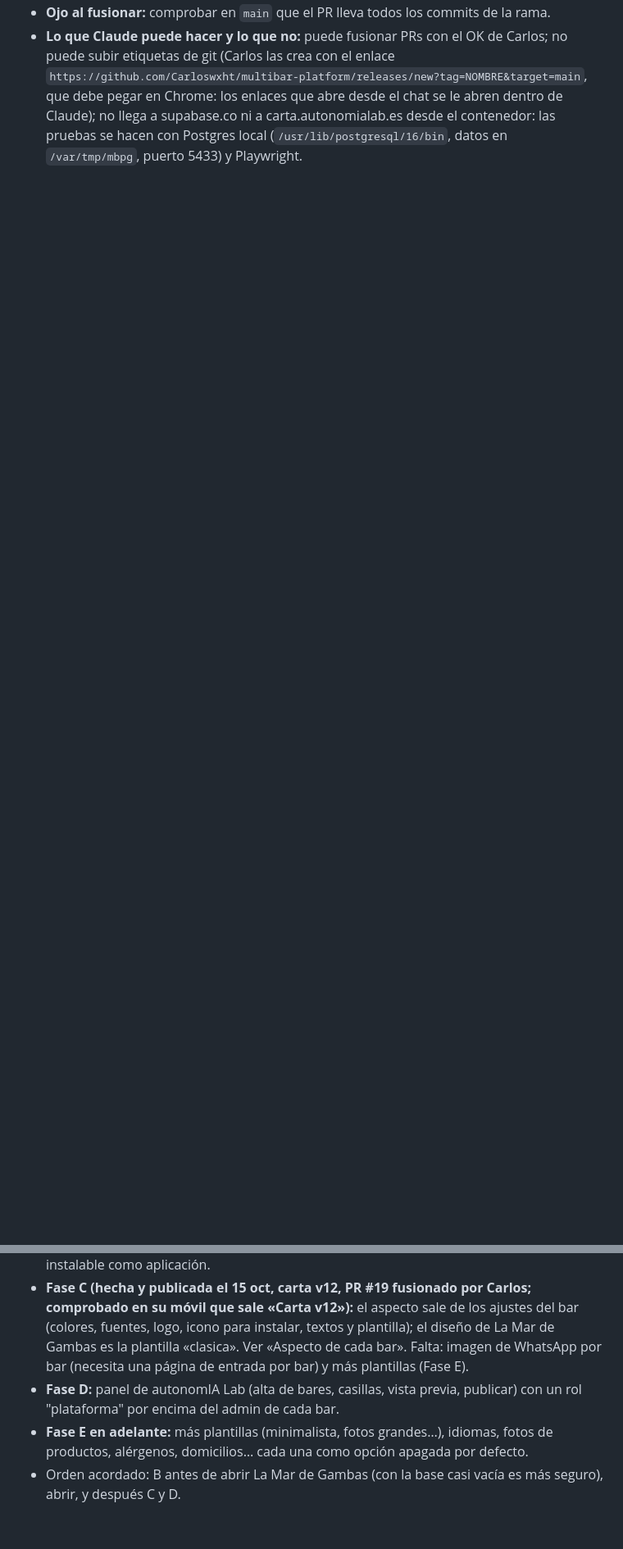
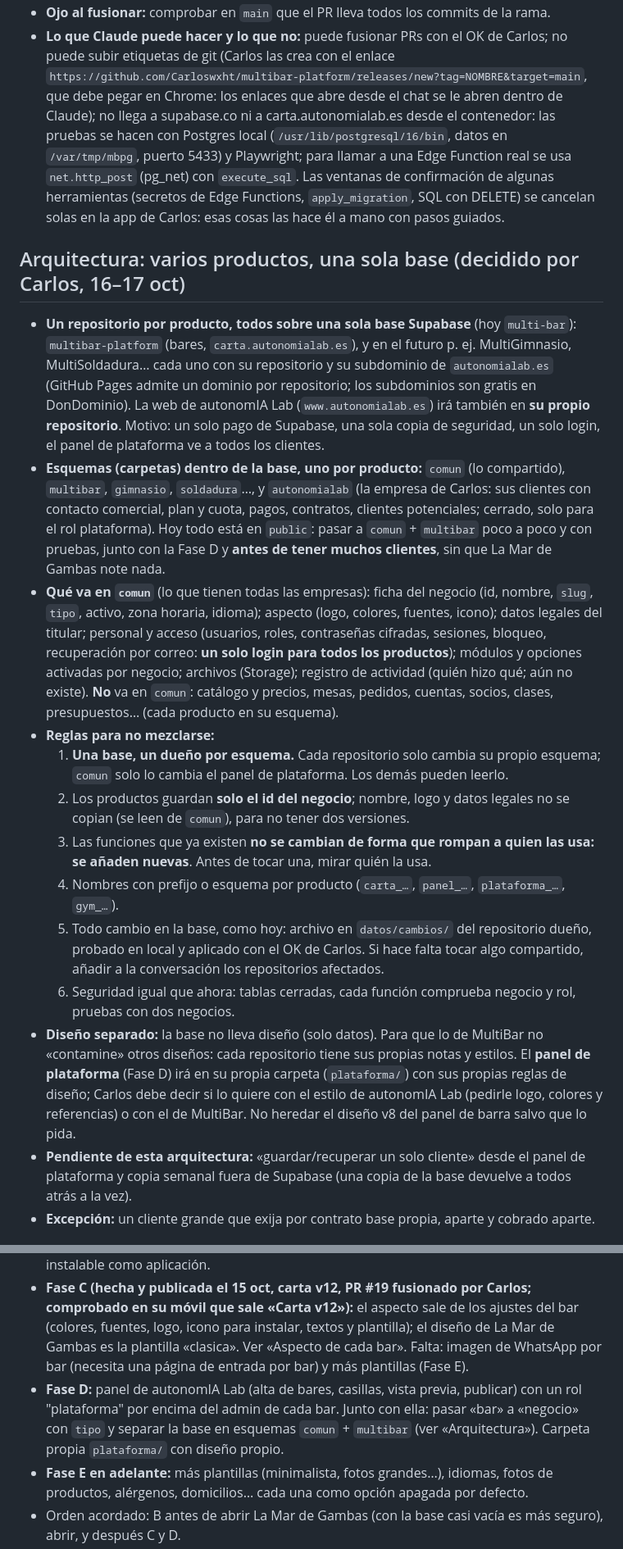
Before and after one commit to Carloswxht/la-mar-de-gambas, a Markdown page: CLAUDE.md, 2 parts joined by grey strips. Shown at 82% size. GitHub-like rendering; blank space fills up the shorter version.

```diff
--- a/CLAUDE.md
+++ b/CLAUDE.md
@@ -14,2 +14,18 @@ Proyecto de Carlos (autonomIA Lab): **una plataforma para muchos bares**, con un
 - **Ojo al fusionar:** comprobar en `main` que el PR lleva todos los commits de la rama.
-- **Lo que Claude puede hacer y lo que no:** puede fusionar PRs con el OK de Carlos; no puede subir etiquetas de git (Carlos las crea con el enlace `https://github.com/Carloswxht/multibar-platform/releases/new?tag=NOMBRE&target=main`, que debe pegar en Chrome: los enlaces que abre desde el chat se le abren dentro de Claude); no llega a supabase.co ni a carta.autonomialab.es desde el contenedor: las pruebas se hacen con Postgres local (`/usr/lib/postgresql/16/bin`, datos en `/var/tmp/mbpg`, puerto 5433) y Playwright.
+- **Lo que Claude puede hacer y lo que no:** puede fusionar PRs con el OK de Carlos; no puede subir etiquetas de git (Carlos las crea con el enlace `https://github.com/Carloswxht/multibar-platform/releases/new?tag=NOMBRE&target=main`, que debe pegar en Chrome: los enlaces que abre desde el chat se le abren dentro de Claude); no llega a supabase.co ni a carta.autonomialab.es desde el contenedor: las pruebas se hacen con Postgres local (`/usr/lib/postgresql/16/bin`, datos en `/var/tmp/mbpg`, puerto 5433) y Playwright; para llamar a una Edge Function real se usa `net.http_post` (pg_net) con `execute_sql`. Las ventanas de confirmación de algunas herramientas (secretos de Edge Functions, `apply_migration`, SQL con DELETE) se cancelan solas en la app de Carlos: esas cosas las hace él a mano con pasos guiados.
+
+## Arquitectura: varios productos, una sola base (decidido por Carlos, 16–17 oct)
+- **Un repositorio por producto, todos sobre una sola base Supabase** (hoy `multi-bar`): `multibar-platform` (bares, `carta.autonomialab.es`), y en el futuro p. ej. MultiGimnasio, MultiSoldadura… cada uno con su repositorio y su subdominio de `autonomialab.es` (GitHub Pages admite un dominio por repositorio; los subdominios son gratis en DonDominio). La web de autonomIA Lab (`www.autonomialab.es`) irá también en **su propio repositorio**. Motivo: un solo pago de Supabase, una sola copia de seguridad, un solo login, el panel de plataforma ve a todos los clientes.
+- **Esquemas (carpetas) dentro de la base, uno por producto:** `comun` (lo compartido), `multibar`, `gimnasio`, `soldadura`…, y `autonomialab` (la empresa de Carlos: sus clientes con contacto comercial, plan y cuota, pagos, contratos, clientes potenciales; cerrado, solo para el rol plataforma). Hoy todo está en `public`: pasar a `comun` + `multibar` poco a poco y con pruebas, junto con la Fase D y **antes de tener muchos clientes**, sin que La Mar de Gambas note nada.
+- **Qué va en `comun`** (lo que tienen todas las empresas): ficha del negocio (id, nombre, `slug`, `tipo`, activo, zona horaria, idioma); aspecto (logo, colores, fuentes, icono); datos legales del titular; personal y acceso (usuarios, roles, contraseñas cifradas, sesiones, bloqueo, recuperación por correo: **un solo login para todos los productos**); módulos y opciones activadas por negocio; archivos (Storage); registro de actividad (quién hizo qué; aún no existe). **No** va en `comun`: catálogo y precios, mesas, pedidos, cuentas, socios, clases, presupuestos… (cada producto en su esquema).
+- **Reglas para no mezclarse:**
+  1. **Una base, un dueño por esquema.** Cada repositorio solo cambia su propio esquema; `comun` solo lo cambia el panel de plataforma. Los demás pueden leerlo.
+  2. Los productos guardan **solo el id del negocio**; nombre, logo y datos legales no se copian (se leen de `comun`), para no tener dos versiones.
+  3. Las funciones que ya existen **no se cambian de forma que rompan a quien las usa: se añaden nuevas**. Antes de tocar una, mirar quién la usa.
+  4. Nombres con prefijo o esquema por producto (`carta_…`, `panel_…`, `plataforma_…`, `gym_…`).
+  5. Todo cambio en la base, como hoy: archivo en `datos/cambios/` del repositorio dueño, probado en local y aplicado con el OK de Carlos. Si hace falta tocar algo compartido, añadir a la conversación los repositorios afectados.
+  6. Seguridad igual que ahora: tablas cerradas, cada función comprueba negocio y rol, pruebas con dos negocios.
+- **Diseño separado:** la base no lleva diseño (solo datos). Para que lo de MultiBar no «contamine» otros diseños: cada repositorio tiene sus propias notas y estilos. El **panel de plataforma** (Fase D) irá en su propia carpeta (`plataforma/`) con sus propias reglas de diseño; Carlos debe decir si lo quiere con el estilo de autonomIA Lab (pedirle logo, colores y referencias) o con el de MultiBar. No heredar el diseño v8 del panel de barra salvo que lo pida.
+- **Pendiente de esta arquitectura:** «guardar/recuperar un solo cliente» desde el panel de plataforma y copia semanal fuera de Supabase (una copia de la base devuelve a todos atrás a la vez).
+- **Excepción:** un cliente grande que exija por contrato base propia, aparte y cobrado aparte.
+
@@ -31,7 +52,7 @@ Proyecto de Carlos (autonomIA Lab): **una plataforma para muchos bares**, con un
 - **Migración a Supabase (hecha y publicada el 13 oct, PR #12 fusionado por Carlos):** la web usa el proyecto Supabase "multi-bar". Comprobado en real: Carlos entró en el panel y envió pedidos desde la Mesa 1, que llegaron a Supabase (no a Neon). Ver "Base de datos".
 - **Hecho después (13–14 oct, PR #13–#17):** dominio `carta.autonomialab.es`; aviso legal y privacidad (v10); control de mesas (v11); enlaces sin bar → página de MultiBar; panel instalable como aplicación.
 - **Fase C (hecha y publicada el 15 oct, carta v12, PR #19 fusionado por Carlos; comprobado en su móvil que sale «Carta v12»):** el aspecto sale de los ajustes del bar (colores, fuentes, logo, icono para instalar, textos y plantilla); el diseño de La Mar de Gambas es la plantilla «clasica». Ver «Aspecto de cada bar». Falta: imagen de WhatsApp por bar (necesita una página de entrada por bar) y más plantillas (Fase E).
-- **Fase D:** panel de autonomIA Lab (alta de bares, casillas, vista previa, publicar) con un rol "plataforma" por encima del admin de cada bar.
+- **Fase D:** panel de autonomIA Lab (alta de bares, casillas, vista previa, publicar) con un rol "plataforma" por encima del admin de cada bar. Junto con ella: pasar «bar» a «negocio» con `tipo` y separar la base en esquemas `comun` + `multibar` (ver «Arquitectura»). Carpeta propia `plataforma/` con diseño propio.
 - **Fase E en adelante:** más plantillas (minimalista, fotos grandes…), idiomas, fotos de productos, alérgenos, domicilios… cada una como opción apagada por defecto.
 - Orden acordado: B antes de abrir La Mar de Gambas (con la base casi vacía es más seguro), abrir, y después C y D.
 
```
Also changed, not shown: other parts of CLAUDE.md (+12 -8 lines).
